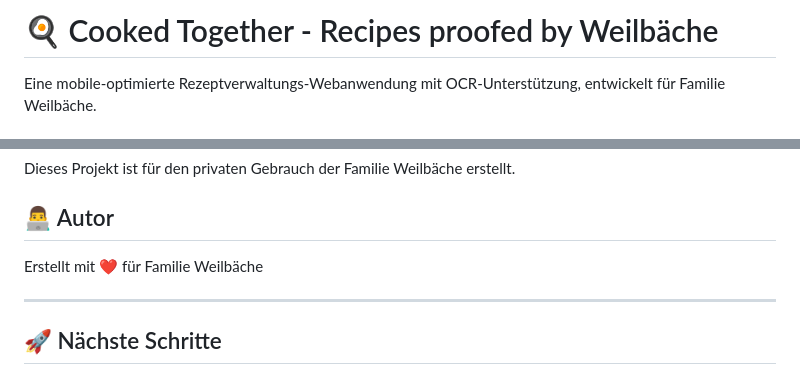
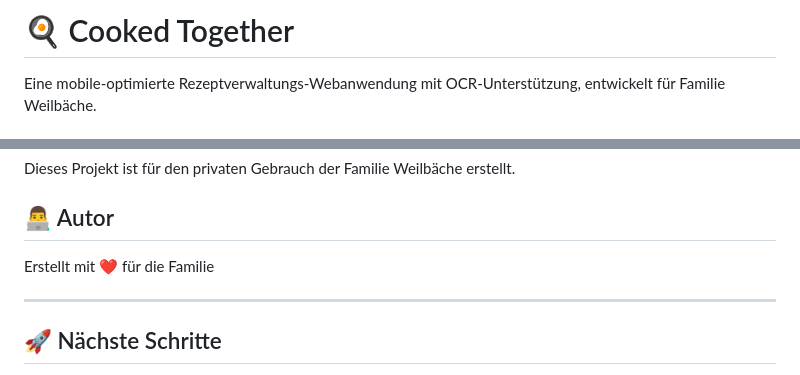
Before and after one commit to JulesBlubb/CookedTogether, a Markdown page: recipe_app/README.md, 2 parts joined by grey strips. Rendered like a GitHub page.

Commit message:
Revise README for clarity and consistency
Updated README to remove 'proofed by Weilbäche' and changed 'Familie Weilbäche' to 'die Familie'.

```diff
--- a/recipe_app/README.md
+++ b/recipe_app/README.md
@@ -1,4 +1,4 @@
-# 🍳 Cooked Together - Recipes proofed by Weilbäche
+# 🍳 Cooked Together
 
 Eine mobile-optimierte Rezeptverwaltungs-Webanwendung mit OCR-Unterstützung, entwickelt für Familie Weilbäche.
 
@@ -324,7 +324,7 @@ Dieses Projekt ist für den privaten Gebrauch der Familie Weilbäche erstellt.
 
 ## 👨‍💻 Autor
 
-Erstellt mit ❤️ für Familie Weilbäche
+Erstellt mit ❤️ für die Familie
 
 ---
 
```
